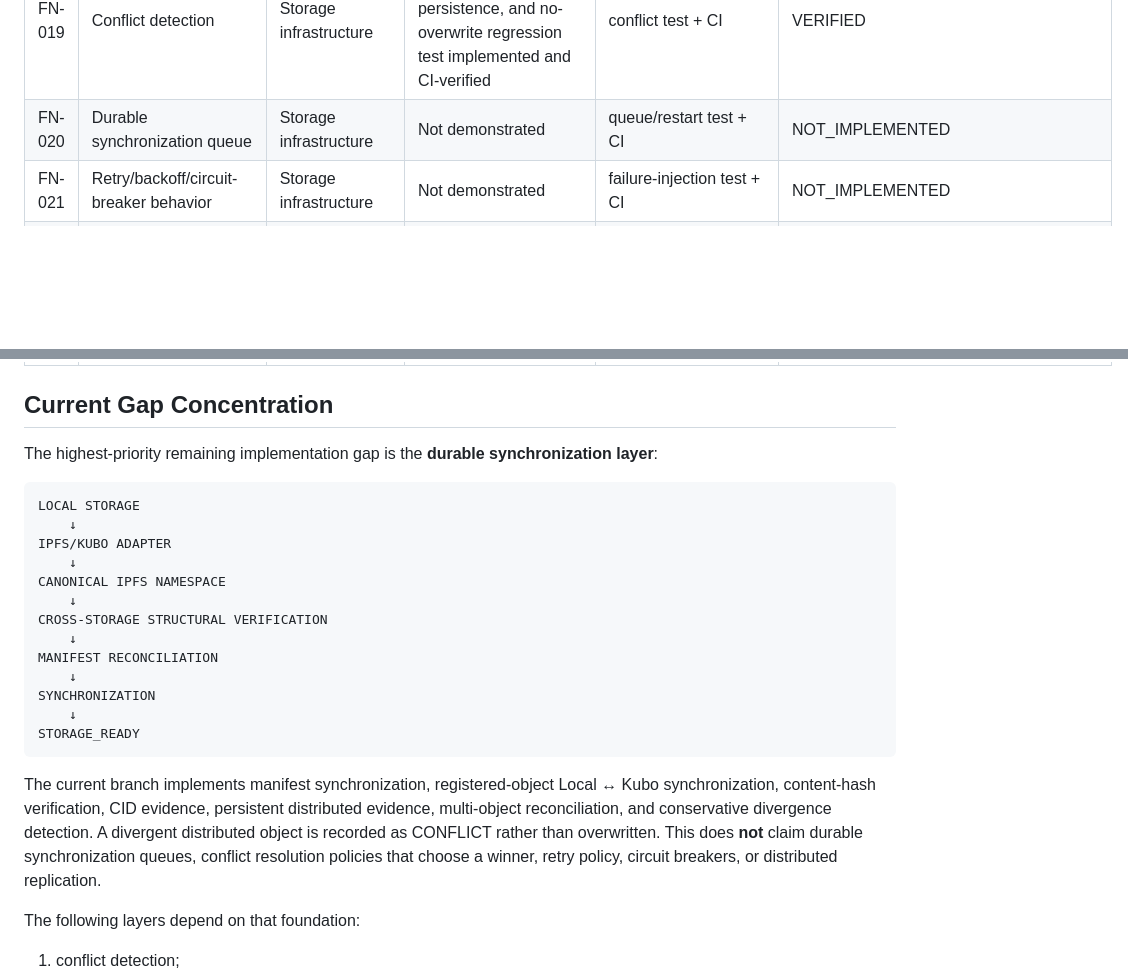
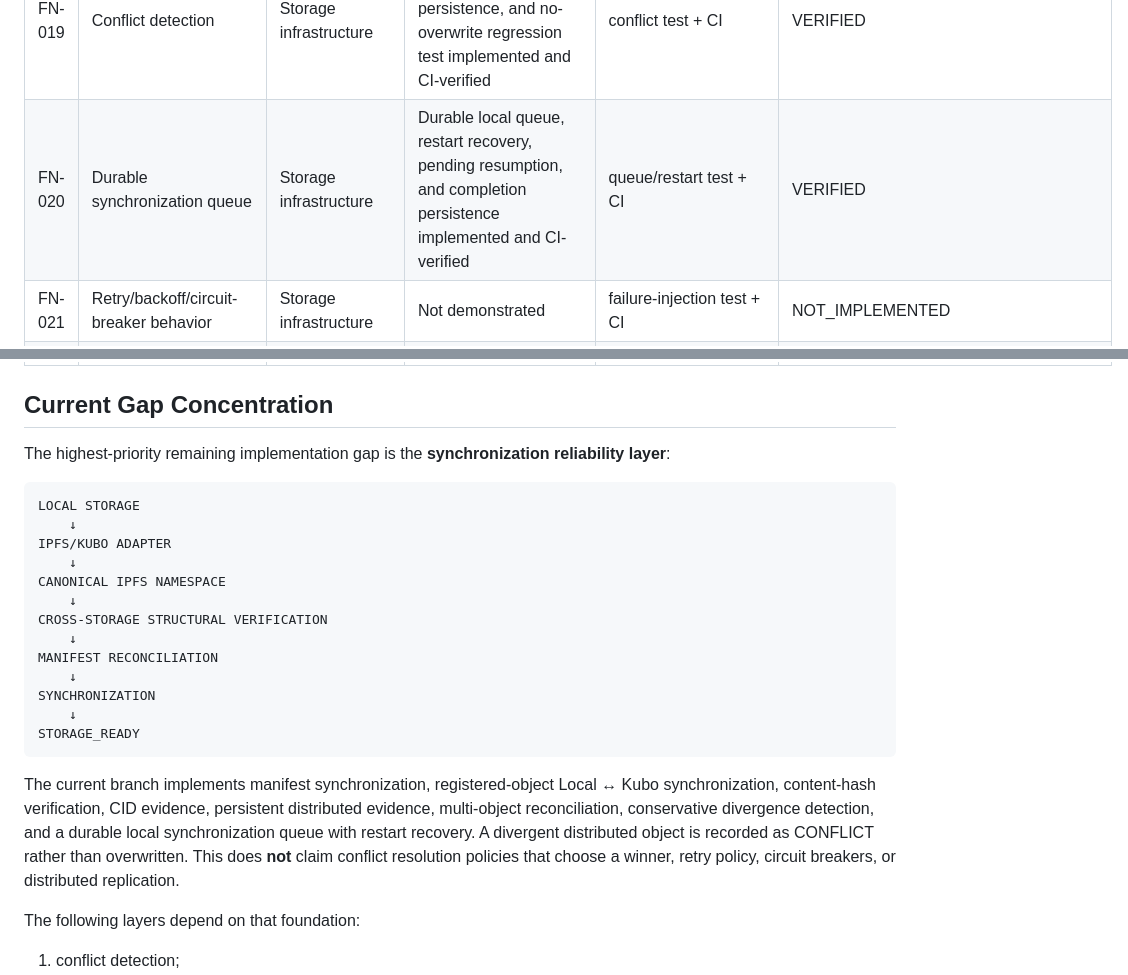
Before and after one commit to byLAEV/Chain-Poker-Genesis, a Markdown page: docs/node/FULL-NODE-CORE-GAP-MATRIX.md, 2 parts joined by grey strips. GitHub-like rendering; blank space fills up the shorter version.

Commit message:
Verify durable synchronization queue gate after CI evidence

````diff
--- a/docs/node/FULL-NODE-CORE-GAP-MATRIX.md
+++ b/docs/node/FULL-NODE-CORE-GAP-MATRIX.md
@@ -33,7 +33,7 @@
 | FN-017 | Canonical storage manifest across both domains | Dual-storage bootstrap | Deterministic local manifest + Kubo reconciliation implemented and CI-verified | deterministic cross-storage test + CI | VERIFIED |
 | FN-018 | Local/IPFS synchronization engine | Dual-storage/storage infrastructure | Registered-object synchronization, content-hash verification, persistent distributed evidence, and multi-object reconciliation implemented and CI-verified | integration test + CI | VERIFIED |
 | FN-019 | Conflict detection | Storage infrastructure | Divergence detection, CONFLICT state persistence, and no-overwrite regression test implemented and CI-verified | conflict test + CI | VERIFIED |
-| FN-020 | Durable synchronization queue | Storage infrastructure | Not demonstrated | queue/restart test + CI | NOT_IMPLEMENTED |
+| FN-020 | Durable synchronization queue | Storage infrastructure | Durable local queue, restart recovery, pending resumption, and completion persistence implemented and CI-verified | queue/restart test + CI | VERIFIED |
 | FN-021 | Retry/backoff/circuit-breaker behavior | Storage infrastructure | Not demonstrated | failure-injection test + CI | NOT_IMPLEMENTED |
 | FN-022 | Storage Policy Engine | Storage infrastructure | Not demonstrated | policy tests + CI | NOT_IMPLEMENTED |
 | FN-023 | Replication policy | Storage infrastructure | Not demonstrated | replication tests + CI | NOT_IMPLEMENTED |
@@ -50,7 +50,7 @@
 
 ## Current Gap Concentration
 
-The highest-priority remaining implementation gap is the **durable synchronization layer**:
+The highest-priority remaining implementation gap is the **synchronization reliability layer**:
 
 ```text
 LOCAL STORAGE
@@ -68,7 +68,7 @@ SYNCHRONIZATION
 STORAGE_READY
 ```
 
-The current branch implements manifest synchronization, registered-object Local ↔ Kubo synchronization, content-hash verification, CID evidence, persistent distributed evidence, multi-object reconciliation, and conservative divergence detection. A divergent distributed object is recorded as CONFLICT rather than overwritten. This does **not** claim durable synchronization queues, conflict resolution policies that choose a winner, retry policy, circuit breakers, or distributed replication.
+The current branch implements manifest synchronization, registered-object Local ↔ Kubo synchronization, content-hash verification, CID evidence, persistent distributed evidence, multi-object reconciliation, conservative divergence detection, and a durable local synchronization queue with restart recovery. A divergent distributed object is recorded as CONFLICT rather than overwritten. This does **not** claim conflict resolution policies that choose a winner, retry policy, circuit breakers, or distributed replication.
 
 The following layers depend on that foundation:
 
````
